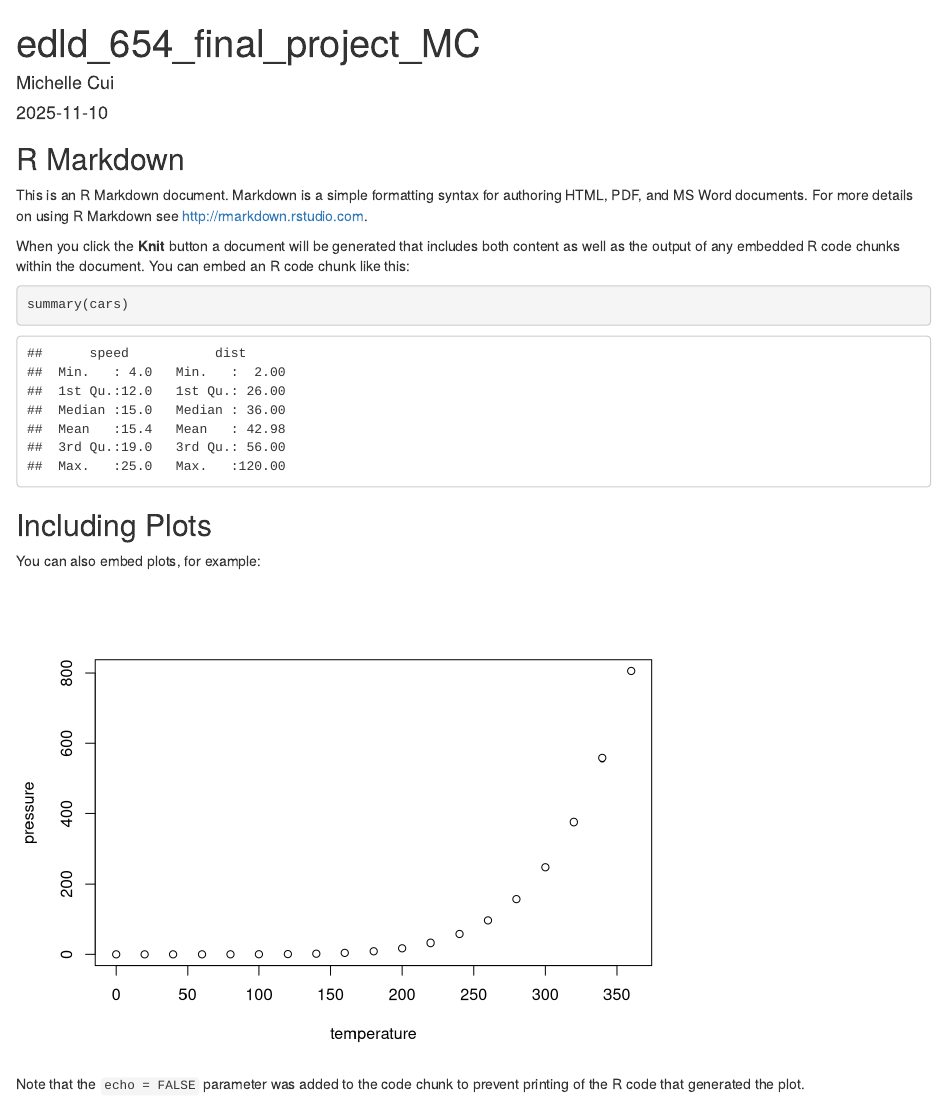
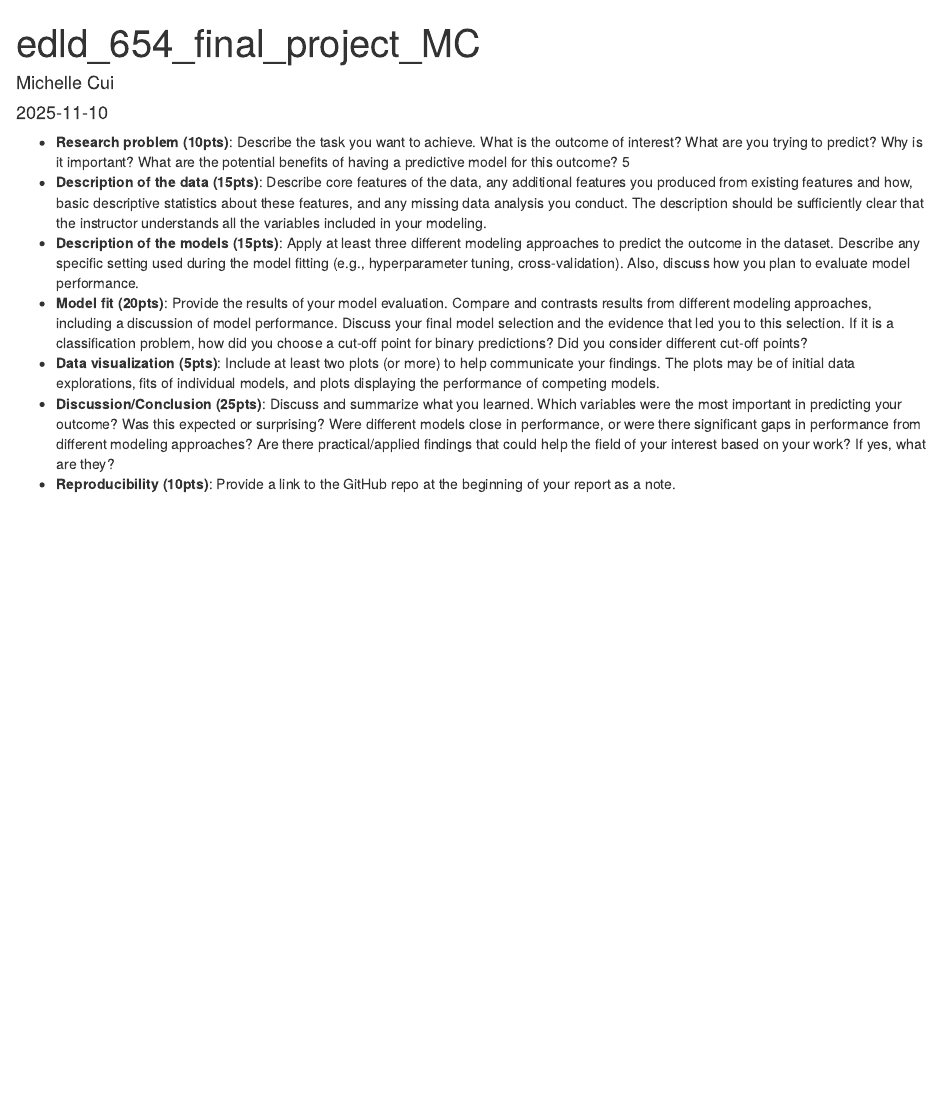
Before and after one commit to Go-M-C/edld_654_final, an R Markdown document (script/edld_654_final_project_MC.Rmd): the page in a window 1100 px wide, from its top. Rendered offline with R 4.5, knitr and Pandoc, with nearby package versions.

Commit message:
added requirement for the final project

````diff
--- a/script/edld_654_final_project_MC.Rmd
+++ b/script/edld_654_final_project_MC.Rmd
@@ -9,22 +9,10 @@ output: html_document
 knitr::opts_chunk$set(echo = TRUE)
 ```
 
-## R Markdown
-
-This is an R Markdown document. Markdown is a simple formatting syntax for authoring HTML, PDF, and MS Word documents. For more details on using R Markdown see <http://rmarkdown.rstudio.com>.
-
-When you click the **Knit** button a document will be generated that includes both content as well as the output of any embedded R code chunks within the document. You can embed an R code chunk like this:
-
-```{r cars}
-summary(cars)
-```
-
-## Including Plots
-
-You can also embed plots, for example:
-
-```{r pressure, echo=FALSE}
-plot(pressure)
-```
-
-Note that the `echo = FALSE` parameter was added to the code chunk to prevent printing of the R code that generated the plot.
+-   **Research problem (10pts)**: Describe the task you want to achieve. What is the outcome of interest? What are you trying to predict? Why is it important? What are the potential benefits of having a predictive model for this outcome? 5
+-   **Description of the data (15pts)**: Describe core features of the data, any additional features you produced from existing features and how, basic descriptive statistics about these features, and any missing data analysis you conduct. The description should be sufficiently clear that the instructor understands all the variables included in your modeling.
+-   **Description of the models (15pts)**: Apply at least three different modeling approaches to predict the outcome in the dataset. Describe any specific setting used during the model fitting (e.g., hyperparameter tuning, cross-validation). Also, discuss how you plan to evaluate model performance.
+-   **Model fit (20pts)**: Provide the results of your model evaluation. Compare and contrasts results from different modeling approaches, including a discussion of model performance. Discuss your final model selection and the evidence that led you to this selection. If it is a classification problem, how did you choose a cut-off point for binary predictions? Did you consider different cut-off points?
+-   **Data visualization (5pts)**: Include at least two plots (or more) to help communicate your findings. The plots may be of initial data explorations, fits of individual models, and plots displaying the performance of competing models.
+-   **Discussion/Conclusion (25pts)**: Discuss and summarize what you learned. Which variables were the most important in predicting your outcome? Was this expected or surprising? Were different models close in performance, or were there significant gaps in performance from different modeling approaches? Are there practical/applied findings that could help the field of your interest based on your work? If yes, what are they?
+-   **Reproducibility (10pts)**: Provide a link to the GitHub repo at the beginning of your report as a note.
````
